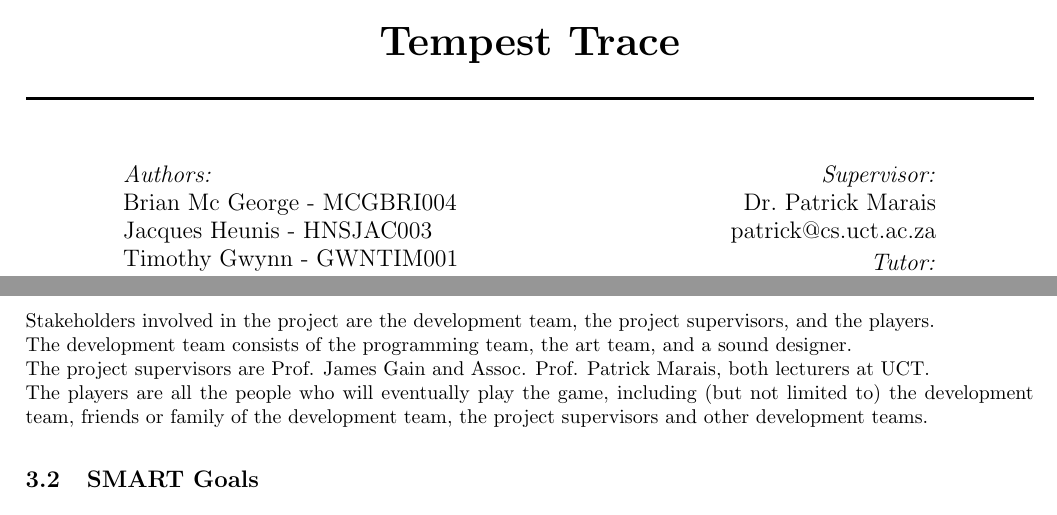
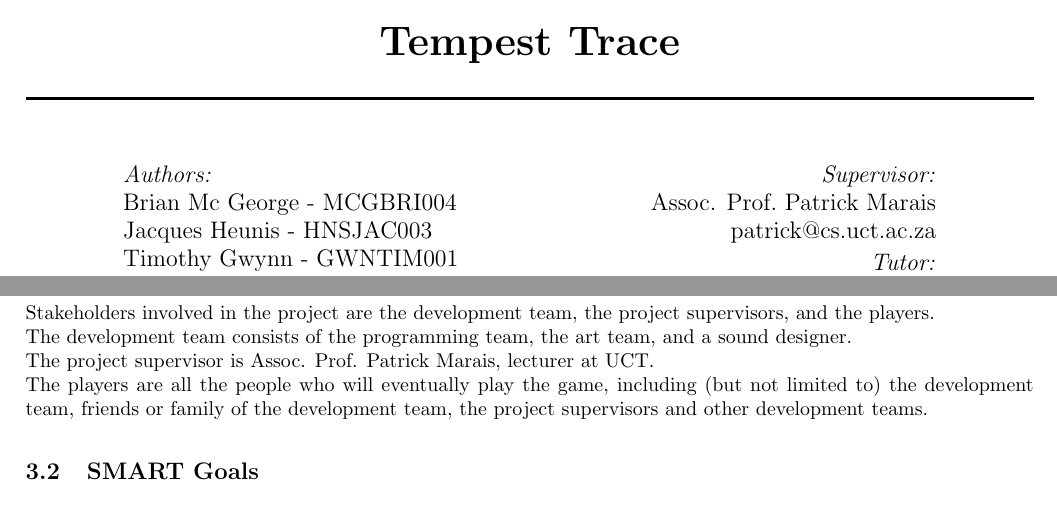
Before and after one commit to Brian-McG/Tempest-Trace-Software-Design, a LaTeX document (SoftwareDesignStage1.tex): two parts of pages 1 and 5 of 8, joined at a grey line, cut so that both start at the same text. Compiled offline with pdfLaTeX.

Commit message:
Minor additions and grammatical fixes

```diff
--- a/SoftwareDesignStage1.tex
+++ b/SoftwareDesignStage1.tex
@@ -51,7 +56,7 @@
 		\begin{minipage}[t]{0.4\textwidth}
 		\begin{flushleft}\large \emph{Authors:}\\ Brian Mc George - MCGBRI004 \\ Jacques Heunis - HNSJAC003 \\ Timothy Gwynn - GWNTIM001\end{flushleft}
 		 \end{minipage} \begin{minipage}[t]{0.4\textwidth}
-		\begin{flushright} \large \emph{Supervisor:} \\ Dr.~Patrick Marais\\patrick@cs.uct.ac.za\end{flushright}
+		\begin{flushright} \large \emph{Supervisor:} \\ Assoc. Prof.~Patrick Marais\\patrick@cs.uct.ac.za\end{flushright}
 		\begin{flushright} \large \emph{Tutor:} \\ Codie Roelf\\Codie.Roelf@alumni.uct.ac.za\end{flushright}
 		 \end{minipage} \vfill {\large \today}
 		\end{center}
@@ -167,12 +172,13 @@ Do an in-depth analysis to determine where the inefficiencies reside and re-desi
 \end{center}
 \section{Scope}
 \subsection{Overview, purpose and stakeholders}
-The project is a first-person running game whereby the player competes against the clock and against another player to get from the start to the end of a parkour/free running track while trying to keep their movements smooth and free flowing. The player is tasked with traversing an obstacle course in as short a time as possible while avoiding enemies who would try to slow down or eliminate the player. In addition to this, the game will feature 2-player local multiplayer in which the players are pitted against each other to see who can complete the course the fastest. The multiplayer mode will also allow players to interact with each other, letting players try to slow their opponent down to get an edge. \\
+The project is a first-person running game whereby the player competes against the clock and against another player to get from the start to the end of a parkour/free running track while trying to keep their movements smooth and free flowing. The player is tasked with traversing an obstacle course in as short a time as possible while avoiding enemies who would try to slow down or eliminate the player. In addition to this, the game will feature 2-player local multiplayer in which the players are pitted against each other to see who can complete the course the fastest. The multiplayer mode will also allow players to interact with each other, letting players try to slow their opponent down to get an edge.
+\smallskip\\
 The purpose of our project is to complete a game that, when played, will provide the user with an enjoyable experience. The design of the game is orientated around making the player feel empowered, creating enjoyment and fun by a sort of power-trip sensation rather than through challenge or in-depth story telling. This sensation is triggered by the way in which the player's avatar is made to act out difficult but flowing motions without requiring particularly complex input, thus making the player feel as they might if they themselves were able to move in the way depicted by the game.
-\\ \\
+\smallskip\\
 Stakeholders involved in the project are the development team, the project supervisors, and the players. \\
 The development team consists of the programming team, the art team, and a sound designer. \\
-The project supervisors are Prof. James Gain and Assoc. Prof. Patrick Marais, both lecturers at UCT. \\
+The project supervisor is Assoc. Prof. Patrick Marais, lecturer at UCT. \\
 The players are all the people who will eventually play the game, including (but not limited to) the development team, friends or family of the development team, the project supervisors and other development teams.
 
 \subsection{SMART Goals} \label{goals}
```
Also changed, not shown: SoftwareDesignStage1.tex (5 more changed lines).
